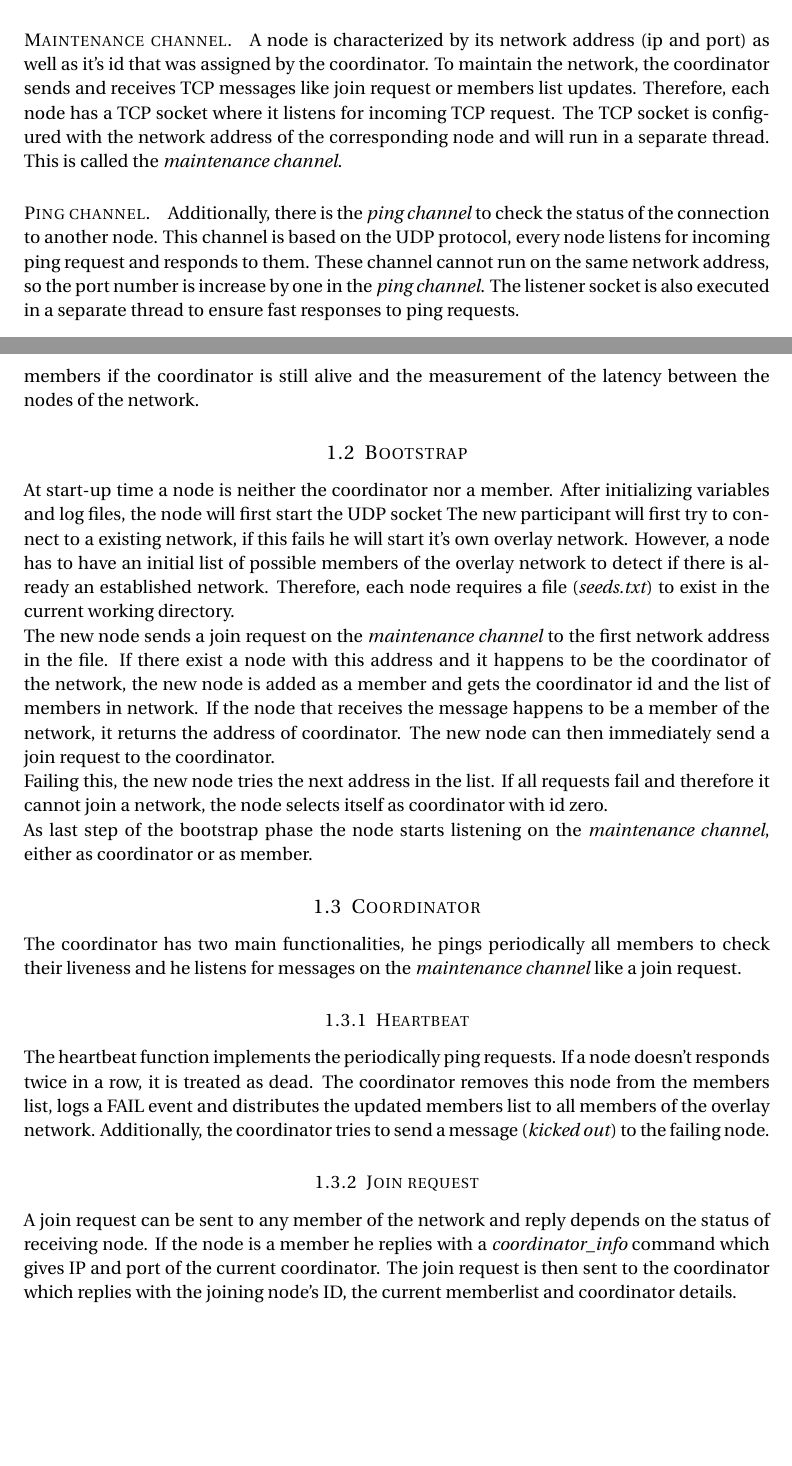
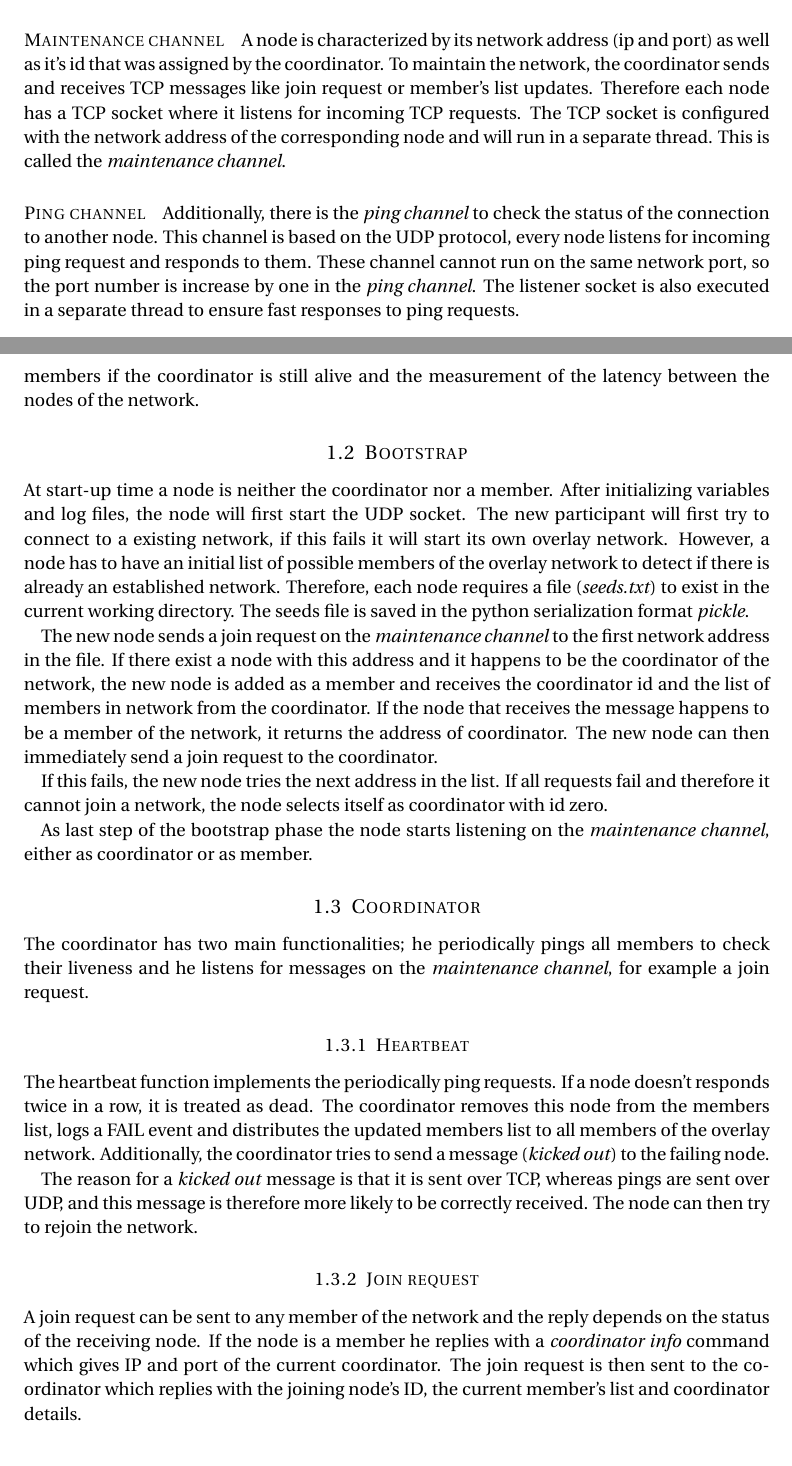
Before and after one commit to dinox/virnet, a LaTeX document (doc/design.tex): two parts of pages 1 and 2 of 5 before the commit and two parts of pages 1 and 2 of 4 after it, joined at a grey line, cut so that both start at the same text, the shorter picture padded with empty space. Compiled offline with pdfLaTeX.

Commit message:
Some spelling corrections and some additions

```diff
--- a/doc/design.tex
+++ b/doc/design.tex
@@ -46,7 +46,7 @@
 \numberwithin{figure}{section} % Number figures within sections (i.e. 1.1, 1.2, 2.1, 2.2 instead of 1, 2, 3, 4)
 \numberwithin{table}{section} % Number tables within sections (i.e. 1.1, 1.2, 2.1, 2.2 instead of 1, 2, 3, 4)
 
-\setlength\parindent{0pt} % Removes all indentation from paragraphs - comment this line for an assignment with lots of text
+%\setlength\parindent{0pt} % Removes all indentation from paragraphs - comment this line for an assignment with lots of text
 
 %----------------------------------------------------------------------------------------
 %	TITLE SECTION
@@ -82,13 +82,13 @@
 
 The overlay network contains two kind of nodes, a coordinator node that organizes the network and member nodes. Each node can play both roles, however there can only be one coordinator node at any given time.
 
-\paragraph{Maintenance channel.}
+\paragraph{Maintenance channel}
 
-A node is characterized by its network address (ip and port) as well as it's id that was assigned by the coordinator. To maintain the network, the coordinator sends and receives TCP messages like join request or members list updates. Therefore, each node has a TCP socket where it listens for incoming TCP request. The TCP socket is configured with the network address of the corresponding node and will run in a separate thread. This is called the \textit{maintenance channel}.
+A node is characterized by its network address (ip and port) as well as it's id that was assigned by the coordinator. To maintain the network, the coordinator sends and receives TCP messages like join request or member's list updates. Therefore each node has a TCP socket where it listens for incoming TCP requests. The TCP socket is configured with the network address of the corresponding node and will run in a separate thread. This is called the \textit{maintenance channel}.
 
-\paragraph{Ping channel.}
+\paragraph{Ping channel}
 
-Additionally, there is the \textit{ping channel} to check the status of the connection to another node. This channel is based on the UDP protocol, every node listens for incoming ping request and responds to them. These channel cannot run on the same network address, so the port number is increase by one in the \textit{ping channel}. The listener socket is also executed in a separate thread to ensure fast responses to ping requests.
+Additionally, there is the \textit{ping channel} to check the status of the connection to another node. This channel is based on the UDP protocol, every node listens for incoming ping request and responds to them. These channel cannot run on the same network port, so the port number is increase by one in the \textit{ping channel}. The listener socket is also executed in a separate thread to ensure fast responses to ping requests.
 
 \paragraph{Main function}
 The overall design builds on three parallel parts, the handling of the maintenance channel, the ping channel and thirdly the main function. The main function contains code for both coordinator and member and is executed periodically. It contains the \textit{heartbeat} function of the coordinator to check the liveness of the members, the check of the members if the coordinator is still alive and the measurement of the latency between the nodes of the network.
@@ -97,23 +97,25 @@ The overall design builds on three parallel parts, the handling of the maintenan
 
 \subsection{Bootstrap}
 
-At start-up time a node is neither the coordinator nor a member. After initializing variables and log files, the node will first start the UDP socket The new participant will first try to connect to a existing network, if this fails he will start it's own overlay network. However, a node has to have an initial list of possible members of the overlay network to detect if there is already an established network. Therefore, each node requires a file (\textit{seeds.txt}) to exist in the current working directory.
+At start-up time a node is neither the coordinator nor a member. After initializing variables and log files, the node will first start the UDP socket. The new participant will first try to connect to a existing network, if this fails it will start its own overlay network. However, a node has to have an initial list of possible members of the overlay network to detect if there is already an established network. Therefore, each node requires a file (\textit{seeds.txt}) to exist in the current working directory. The seeds file is saved in the python serialization format \textit{pickle}.
 
-The new node sends a join request on the \textit{maintenance channel} to the first network address in the file. If there exist a node with this address and it happens to be the coordinator of the network, the new node is added as a member and gets the coordinator id and the list of members in network. If the node that receives the message happens to be a member of the network, it returns the address of coordinator. The new node can then immediately send a join request to the coordinator.
+The new node sends a join request on the \textit{maintenance channel} to the first network address in the file. If there exist a node with this address and it happens to be the coordinator of the network, the new node is added as a member and receives the coordinator id and the list of members in network from the coordinator. If the node that receives the message happens to be a member of the network, it returns the address of coordinator. The new node can then immediately send a join request to the coordinator.
 
-Failing this, the new node tries the next address in the list. If all requests fail and therefore it cannot join a network, the node selects itself as coordinator with id zero.
+If this fails, the new node tries the next address in the list. If all requests fail and therefore it cannot join a network, the node selects itself as coordinator with id zero.
 
 As last step of the bootstrap phase the node starts listening on the \textit{maintenance channel}, either as coordinator or as member.
 
 \subsection{Coordinator}
 
-The coordinator has two main functionalities, he pings periodically all members to check their liveness and he listens for messages on the \textit{maintenance channel} like a join request.
+The coordinator has two main functionalities; he periodically pings all members to check their liveness and he listens for messages on the \textit{maintenance channel}, for example a join request.
 
 \subsubsection{Heartbeat}
 The heartbeat function implements the periodically ping requests.
 If a node doesn't responds twice in a row, it is treated as dead. The coordinator removes this node from the members list, logs a FAIL event and distributes the updated members list to all members of the overlay network. Additionally, the coordinator tries to send a message (\textit{kicked out}) to the failing node.
 
+The reason for a \textit{kicked out} message is that it is sent over TCP, whereas pings are sent over UDP, and this message is therefore more likely to be correctly received. The node can then try to rejoin the network.
+
 \subsubsection{Join request}
-A join request can be sent to any member of the network and reply depends on the status of receiving node. If the node is a member he replies with a \textit{coordinator\_info} command which gives IP and port of the current coordinator. The join request is then sent to the coordinator which replies with the joining node's ID, the current memberlist and coordinator details.
+A join request can be sent to any member of the network and the reply depends on the status of the receiving node. If the node is a member he replies with a \textit{coordinator info} command which gives IP and port of the current coordinator. The join request is then sent to the coordinator which replies with the joining node's ID, the current member's list and coordinator details.
 
 \subsubsection{Leave request}
```
Also changed, not shown: doc/design.tex (8 more changed lines).
